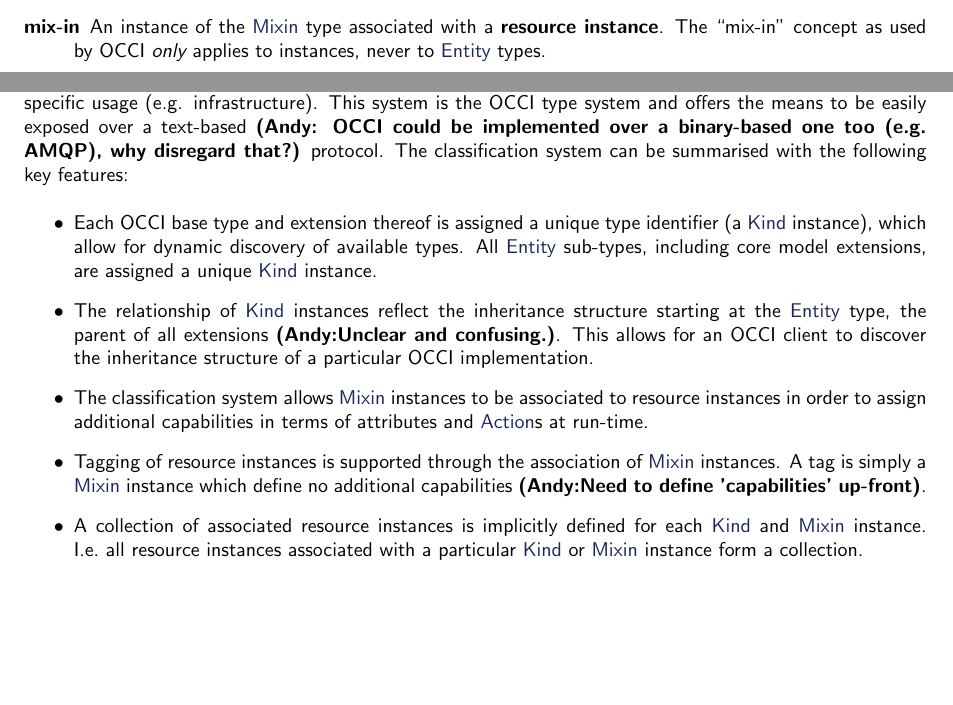
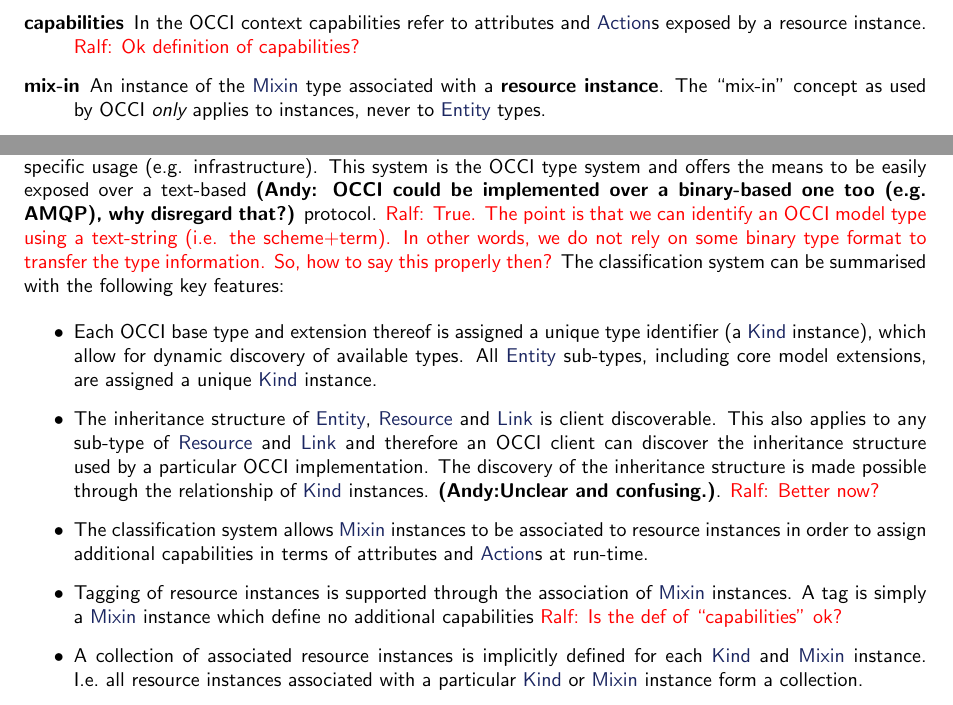
Before and after one commit to occiware/occi-wg, a LaTeX document (core.tex): two parts of page 6 of 15, joined at a grey line, cut at the place of the change, the shorter picture padded with empty space. Compiled offline with pdfLaTeX.

Commit message:
- Work in progress, addressing comments
git-svn-id: file://localhost/tmp/svn2git/occi-wg/svn/trunk@321 03f8628b-ed47-4a1f-bca9-bd5ac709a1f8

```diff
--- a/core.tex
+++ b/core.tex
@@ -32,6 +32,9 @@
 \headsep 13pt
 
 \setcounter{secnumdepth}{4}
+
+% comments, temp stuff
+\newcommand{\ralf}[1]{\textcolor{red}{Ralf: #1}}
 
 \begin{document}
 
@@ -240,6 +246,9 @@ a specific meaning to the OCCI specification suite. However, for reader
 convenience, a sub-set of the glossary is provided here as well. The following
 terminology have specific meaning in the OCCI context:
 \begin{description}
+\item[capabilities] In the OCCI context capabilities refer to attributes and
+ \hl{Action}s exposed by a resource instance.
+\ralf{Ok definition of capabilities?}
 \item[mix-in] An instance of the \hl{Mixin} type associated with a {\bf resource
  instance}. The ``mix-in'' concept as used by OCCI {\em only} applies to
  instances, never to \hl{Entity} types.
@@ -261,6 +270,7 @@ The OCCI core model provides a built-in type classification system allowing for
 extension towards domain-specific usage (e.g. infrastructure). This system is the OCCI type system
 and offers the means to be easily exposed over a text-based
 \textbf{(Andy: OCCI could be implemented over a binary-based one too (e.g. AMQP), why disregard that?)} protocol.
+\ralf{True. The point is that we can identify an OCCI model type using a text-string (i.e. the scheme+term). In other words, we do not rely on some binary type format to transfer the type information. So, how to say this properly then?}
 %
 The classification system can be summarised with the following key features:
 \begin{itemize}
@@ -268,16 +278,19 @@ The classification system can be summarised with the following key features:
  identifier (a \hl{Kind} instance), which allow for dynamic discovery of
  available types. All \hl{Entity} sub-types, including core model extensions, are assigned
  a unique \hl{Kind} instance.
-\item The relationship of \hl{Kind} instances reflect the inheritance structure
- starting at the \hl{Entity} type, the parent of all extensions \textbf{(Andy:Unclear and confusing.)}. This allows
- for an OCCI client to discover the inheritance structure of a
- particular OCCI implementation.
+\item The inheritance structure of \hl{Entity}, \hl{Resource} and \hl{Link} is
+ client discoverable. This also applies to any sub-type of \hl{Resource} and
+ \hl{Link} and therefore an OCCI client can discover the inheritance structure
+ used by a particular OCCI implementation. The discovery of the inheritance
+ structure is made possible through the relationship of \hl{Kind} instances.
+\textbf{(Andy:Unclear and confusing.)}.
+\ralf{Better now?}
 \item The classification system allows \hl{Mixin} instances to be associated
  to resource instances in order to assign additional capabilities in terms of
  attributes and \hl{Action}s at run-time.
 \item Tagging of resource instances is supported through the association
  of \hl{Mixin} instances. A tag is simply a \hl{Mixin} instance which define no
- additional capabilities \textbf{(Andy:Need to define 'capabilities' up-front)}.
+ additional capabilities \ralf{Is the def of ``capabilities'' ok?}
 \item A collection of associated resource instances is implicitly defined for
  each \hl{Kind} and \hl{Mixin} instance. I.e.~all resource instances associated
  with a particular \hl{Kind} or \hl{Mixin} instance form a collection.
```
Also changed, not shown: core.tex (49 more changed lines).
